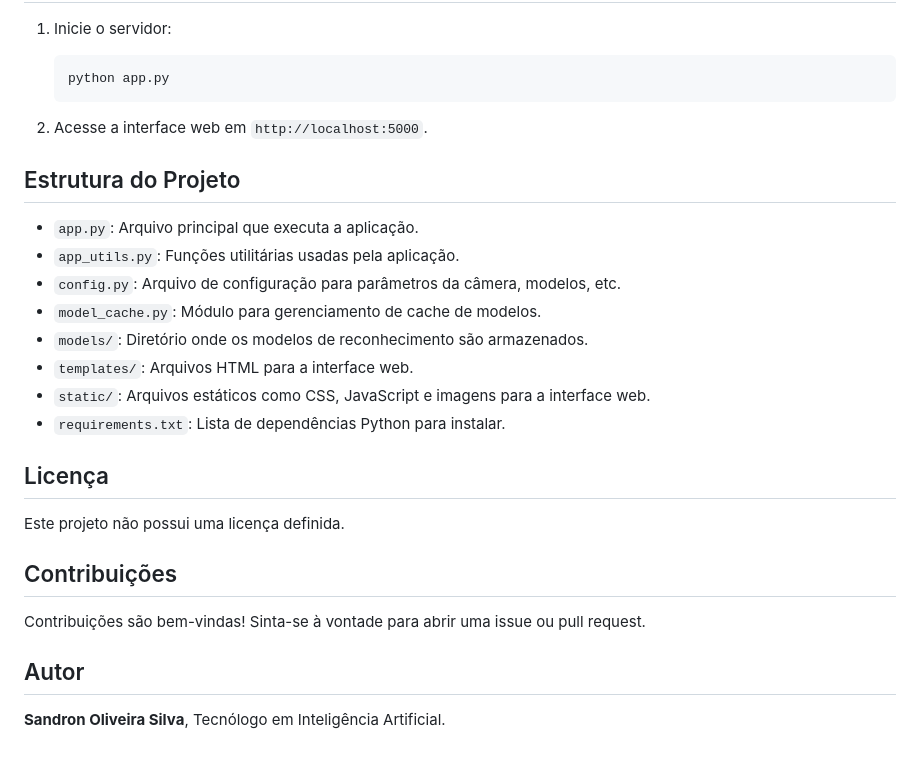
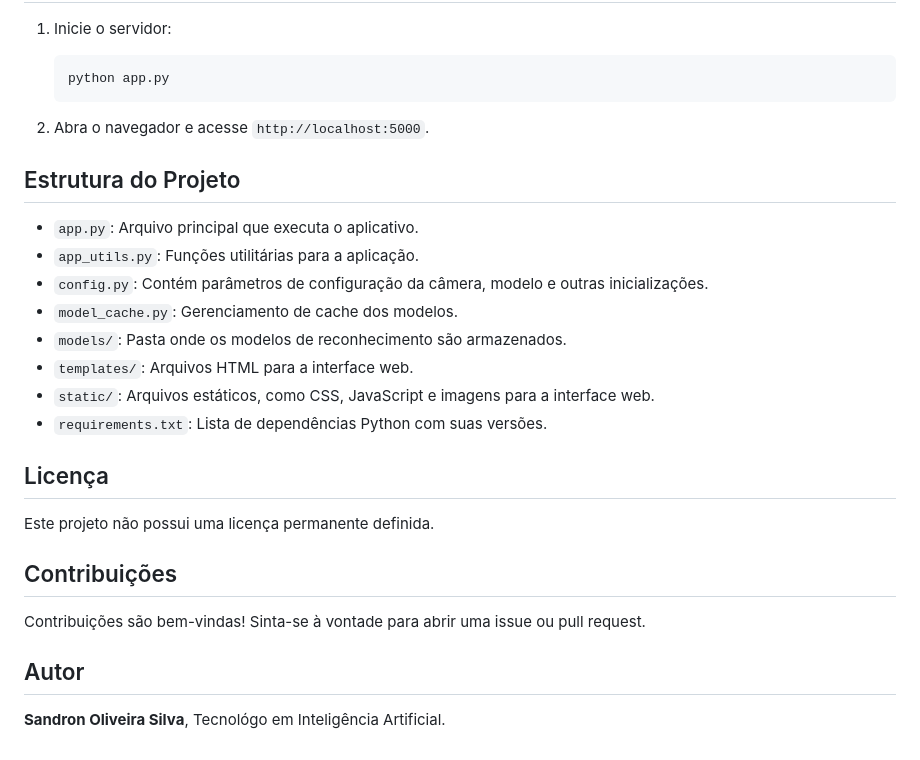
Before and after one commit to Sandron61/Projeto-NEXT-Computational-Vision, a Markdown page: README.md, the part around one of its changes. Drawn GitHub-style.

````diff
--- a/README.md
+++ b/README.md
@@ -72,27 +71,26 @@ Uma imagem no formato **PNG**, com dimensões **614x511 pixels** e modo de cores
     python app.py
     ```
 
-2. Acesse a interface web em `http://localhost:5000`.
+2. Abra o navegador e acesse `http://localhost:5000`.
 
 ## Estrutura do Projeto
 
-- `app.py`: Arquivo principal que executa a aplicação.
-- `app_utils.py`: Funções utilitárias usadas pela aplicação.
-- `config.py`: Arquivo de configuração para parâmetros da câmera, modelos, etc.
-- `model_cache.py`: Módulo para gerenciamento de cache de modelos.
-- `models/`: Diretório onde os modelos de reconhecimento são armazenados.
+- `app.py`: Arquivo principal que executa o aplicativo.
+- `app_utils.py`: Funções utilitárias para a aplicação.
+- `config.py`: Contém parâmetros de configuração da câmera, modelo e outras inicializações.
+- `model_cache.py`: Gerenciamento de cache dos modelos.
+- `models/`: Pasta onde os modelos de reconhecimento são armazenados.
 - `templates/`: Arquivos HTML para a interface web.
-- `static/`: Arquivos estáticos como CSS, JavaScript e imagens para a interface web.
-- `requirements.txt`: Lista de dependências Python para instalar.
+- `static/`: Arquivos estáticos, como CSS, JavaScript e imagens para a interface web.
+- `requirements.txt`: Lista de dependências Python com suas versões.
 
 ## Licença
 
-Este projeto não possui uma licença definida.
+Este projeto não possui uma licença permanente definida.
 
 ## Contribuições
 
 Contribuições são bem-vindas! Sinta-se à vontade para abrir uma issue ou pull request.
 
-
 ## Autor
-**Sandron Oliveira Silva**, Tecnólogo em Inteligência Artificial.
+**Sandron Oliveira Silva**, Tecnológo em Inteligência Artificial.
````
Also changed, not shown: other parts of README.md (+24 -25 lines).
